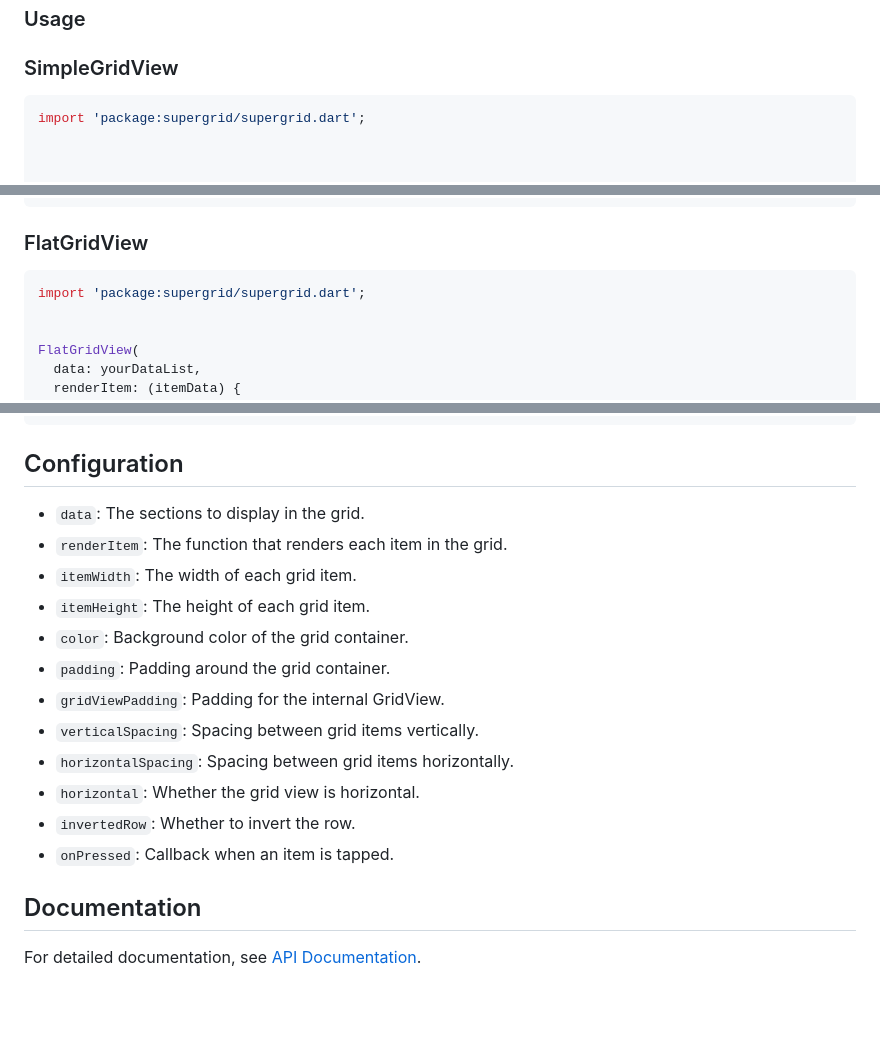
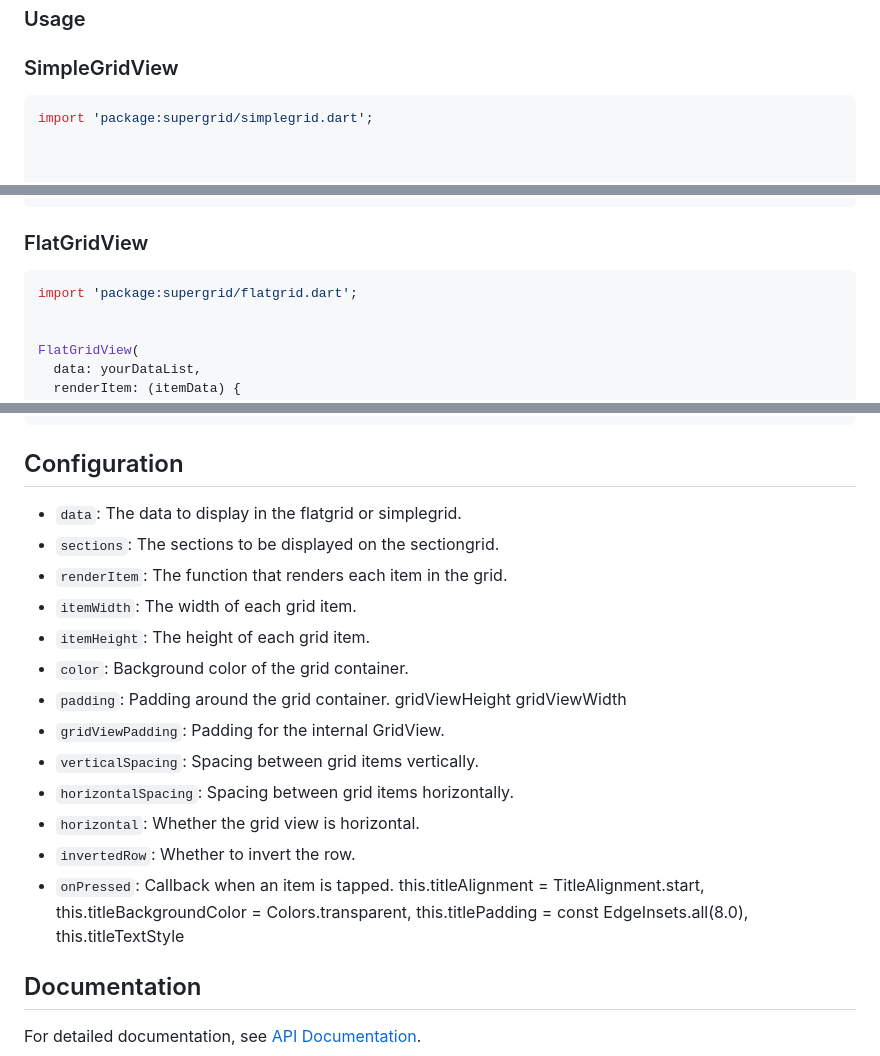
Before and after one commit to otrofy/flutter-super-grid, a Markdown page: supergrid/README.md, 3 parts joined by grey strips. GitHub-like rendering; blank space fills up the shorter version.

````diff
--- a/supergrid/README.md
+++ b/supergrid/README.md
@@ -31,7 +31,7 @@ $ flutter pub get
 ### SimpleGridView
 
 ```dart
-import 'package:supergrid/supergrid.dart';
+import 'package:supergrid/simplegrid.dart';
 
 
 
@@ -55,7 +55,7 @@ SimpleGridView(
 
 ### FlatGridView
 ```dart
-import 'package:supergrid/supergrid.dart';
+import 'package:supergrid/flatgrid.dart';
 
 
 FlatGridView(
@@ -114,18 +114,25 @@ SectionGridView(
 
 ## Configuration
 
-- `data`: The sections to display in the grid.
+- `data`: The data to display in the flatgrid or simplegrid.
+- `sections`: The sections to be displayed on the sectiongrid.
 - `renderItem`: The function that renders each item in the grid.
 - `itemWidth`: The width of each grid item.
 - `itemHeight`: The height of each grid item.
 - `color`: Background color of the grid container.
 - `padding`: Padding around the grid container.
+gridViewHeight
+gridViewWidth
 - `gridViewPadding`: Padding for the internal GridView.
 - `verticalSpacing`: Spacing between grid items vertically.
 - `horizontalSpacing`: Spacing between grid items horizontally.
 - `horizontal`: Whether the grid view is horizontal.
 - `invertedRow`: Whether to invert the row.
 - `onPressed`: Callback when an item is tapped.
+ this.titleAlignment = TitleAlignment.start,
+    this.titleBackgroundColor = Colors.transparent,
+    this.titlePadding = const EdgeInsets.all(8.0),
+    this.titleTextStyle
 
 
 ## Documentation
````
Also changed, not shown: other parts of supergrid/README.md (+1 -1 lines).
